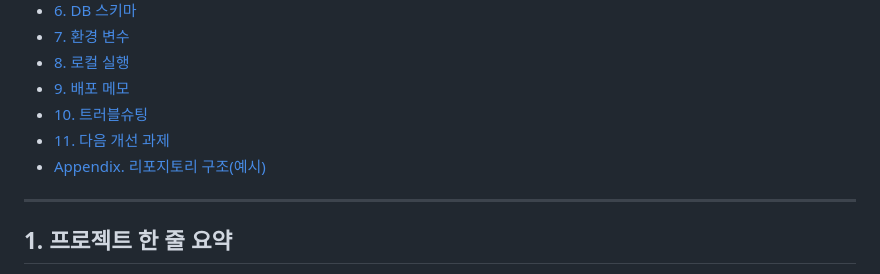
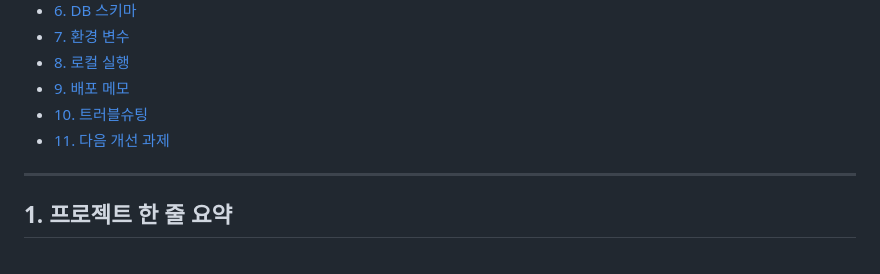
Before and after one commit to kangbum01/HybridCloud06-04-2-Jenkins, a Markdown page: README.md, the part around the change. Drawn GitHub-style.

```diff
--- a/README.md
+++ b/README.md
@@ -29,7 +29,6 @@
 - [9. 배포 메모](#9-배포-메모)
 - [10. 트러블슈팅](#10-트러블슈팅)
 - [11. 다음 개선 과제](#11-다음-개선-과제)
-- [Appendix. 리포지토리 구조(예시)](#appendix-리포지토리-구조예시)
 
 ---
 
```
